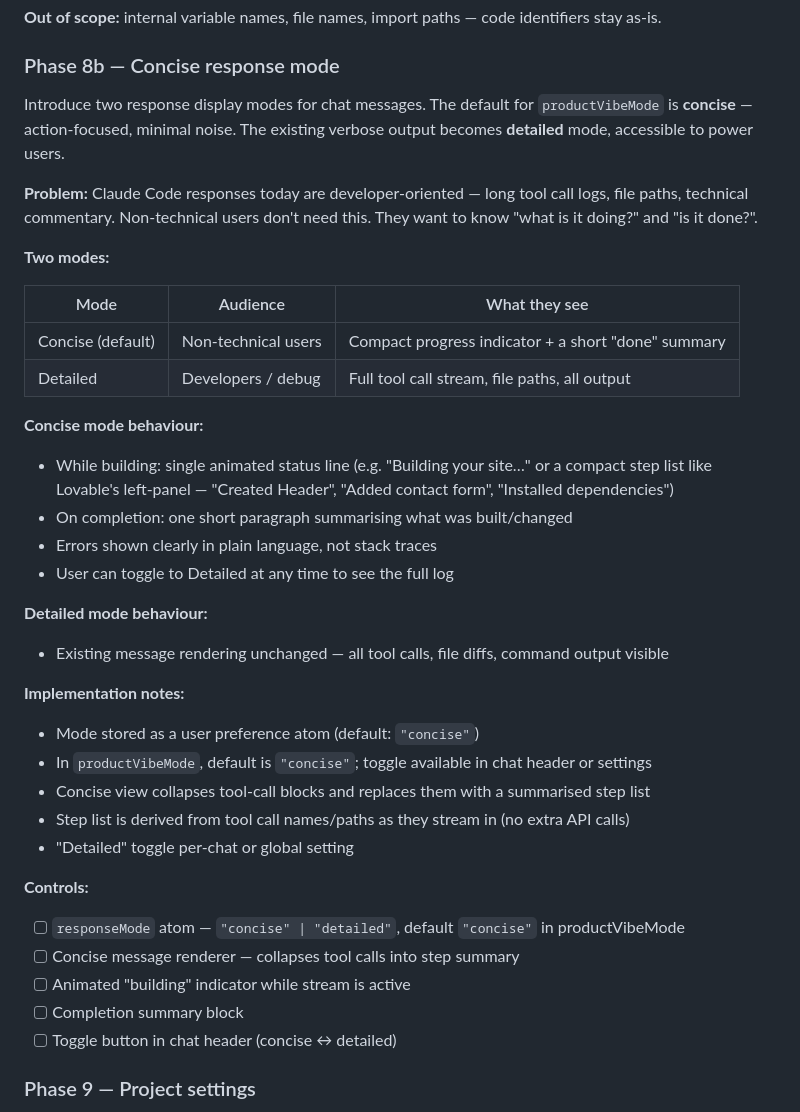
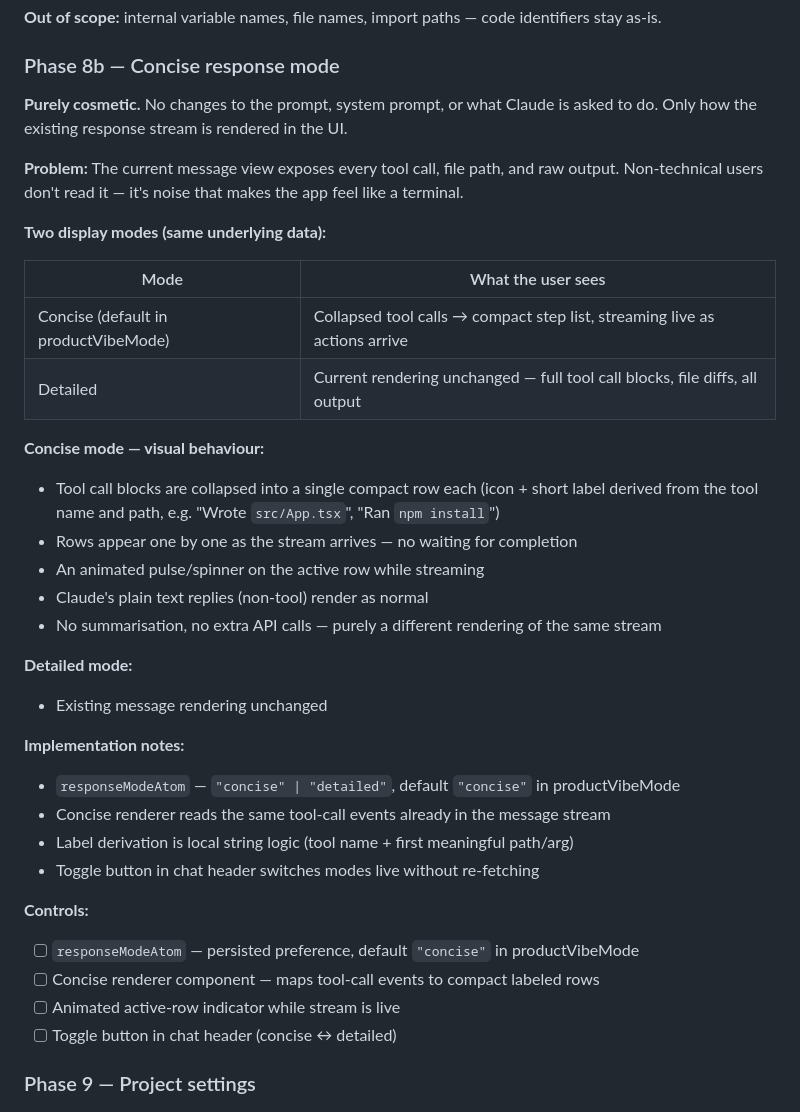
Before and after one commit to productamp/vilde-x1, a Markdown page: product/plan.md, the part around the change. Drawn GitHub-style.

Commit message:
Update plan: refine Phase 8b (concise response mode)
Clarify that Phase 8b is purely cosmetic — no prompt changes.
Concise mode collapses tool-call blocks into compact labeled rows
derived from the existing stream. Detailed mode is unchanged.
No summarisation, no extra API calls.

Co-Authored-By: Claude Sonnet 4.6 <noreply@anthropic.com>

```diff
--- a/product/plan.md
+++ b/product/plan.md
@@ -220,38 +220,37 @@ Find and replace all visible "21st" and "1Code" references with "Vilda" througho
 
 ### Phase 8b — Concise response mode
 
-Introduce two response display modes for chat messages. The default for `productVibeMode` is **concise** — action-focused, minimal noise. The existing verbose output becomes **detailed** mode, accessible to power users.
+**Purely cosmetic.** No changes to the prompt, system prompt, or what Claude is asked to do. Only how the existing response stream is rendered in the UI.
 
-**Problem:** Claude Code responses today are developer-oriented — long tool call logs, file paths, technical commentary. Non-technical users don't need this. They want to know "what is it doing?" and "is it done?".
+**Problem:** The current message view exposes every tool call, file path, and raw output. Non-technical users don't read it — it's noise that makes the app feel like a terminal.
 
-**Two modes:**
+**Two display modes (same underlying data):**
 
-| Mode | Audience | What they see |
-|------|----------|---------------|
-| Concise (default) | Non-technical users | Compact progress indicator + a short "done" summary |
-| Detailed | Developers / debug | Full tool call stream, file paths, all output |
+| Mode | What the user sees |
+|------|--------------------|
+| Concise (default in productVibeMode) | Collapsed tool calls → compact step list, streaming live as actions arrive |
+| Detailed | Current rendering unchanged — full tool call blocks, file diffs, all output |
 
-**Concise mode behaviour:**
-- While building: single animated status line (e.g. "Building your site…" or a compact step list like Lovable's left-panel — "Created Header", "Added contact form", "Installed dependencies")
-- On completion: one short paragraph summarising what was built/changed
-- Errors shown clearly in plain language, not stack traces
-- User can toggle to Detailed at any time to see the full log
+**Concise mode — visual behaviour:**
+- Tool call blocks are collapsed into a single compact row each (icon + short label derived from the tool name and path, e.g. "Wrote `src/App.tsx`", "Ran `npm install`")
+- Rows appear one by one as the stream arrives — no waiting for completion
+- An animated pulse/spinner on the active row while streaming
+- Claude's plain text replies (non-tool) render as normal
+- No summarisation, no extra API calls — purely a different rendering of the same stream
 
-**Detailed mode behaviour:**
-- Existing message rendering unchanged — all tool calls, file diffs, command output visible
+**Detailed mode:**
+- Existing message rendering unchanged
 
 **Implementation notes:**
-- Mode stored as a user preference atom (default: `"concise"`)
-- In `productVibeMode`, default is `"concise"`; toggle available in chat header or settings
-- Concise view collapses tool-call blocks and replaces them with a summarised step list
-- Step list is derived from tool call names/paths as they stream in (no extra API calls)
-- "Detailed" toggle per-chat or global setting
+- `responseModeAtom` — `"concise" | "detailed"`, default `"concise"` in productVibeMode
+- Concise renderer reads the same tool-call events already in the message stream
+- Label derivation is local string logic (tool name + first meaningful path/arg)
+- Toggle button in chat header switches modes live without re-fetching
 
 **Controls:**
-- [ ] `responseMode` atom — `"concise" | "detailed"`, default `"concise"` in productVibeMode
-- [ ] Concise message renderer — collapses tool calls into step summary
-- [ ] Animated "building" indicator while stream is active
-- [ ] Completion summary block
+- [ ] `responseModeAtom` — persisted preference, default `"concise"` in productVibeMode
+- [ ] Concise renderer component — maps tool-call events to compact labeled rows
+- [ ] Animated active-row indicator while stream is live
 - [ ] Toggle button in chat header (concise ↔ detailed)
 
 ### Phase 9 — Project settings
```
